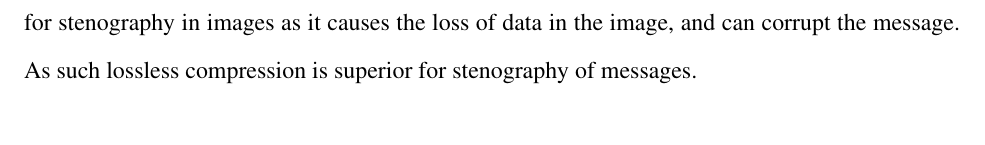
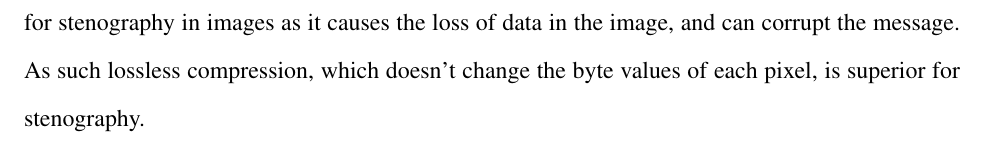
Before and after one commit to HSchmale16/ImageEncryption, a LaTeX paper (article/Encryption.tex): part of page 8 of 8, cut so that both start at the same text. Compiled offline with pdfLaTeX.

Commit message:
Did stuff
* Article Writting
* Notes for test script

```diff
--- a/article/Encryption.tex
+++ b/article/Encryption.tex
@@ -291,5 +291,6 @@ void encryptString(const uint8_t *KEY, uint16_t keyLen, uint8_t *instr,
     are compressed images, which can either be lossless or lossy. Lossy
     compression is bad for stenography in images as it causes the loss
     of data in the image, and can corrupt the message. As such lossless
-    compression is superior for stenography of messages.
+    compression, which doesn't change the byte values of each pixel, is
+    superior for stenography.
 \end{document}
```
Also changed, not shown: 1 other file.
